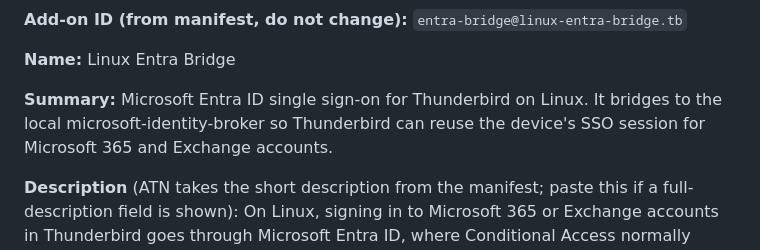
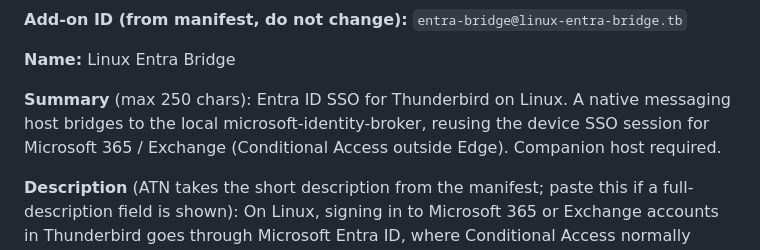
Before and after one commit to Pihaar/linux-entra-bridge, a Markdown page: contrib/amo-submission.md, the part around the change. GitHub-like rendering.

Commit message:
ATN: 250-char summary that names the native messaging host requirement

```diff
--- a/contrib/amo-submission.md
+++ b/contrib/amo-submission.md
@@ -87,8 +87,8 @@ self-contained; nothing needs to be copied from the Firefox section.
 
 **Name:** Linux Entra Bridge
 
-**Summary:**
-Microsoft Entra ID single sign-on for Thunderbird on Linux. It bridges to the local microsoft-identity-broker so Thunderbird can reuse the device's SSO session for Microsoft 365 and Exchange accounts.
+**Summary** (max 250 chars):
+Entra ID SSO for Thunderbird on Linux. A native messaging host bridges to the local microsoft-identity-broker, reusing the device SSO session for Microsoft 365 / Exchange (Conditional Access outside Edge). Companion host required.
 
 **Description** (ATN takes the short description from the manifest; paste this if a full-description field is shown):
 On Linux, signing in to Microsoft 365 or Exchange accounts in Thunderbird goes through Microsoft Entra ID, where Conditional Access normally works only in Microsoft Edge. Linux Entra Bridge closes that gap.
```
